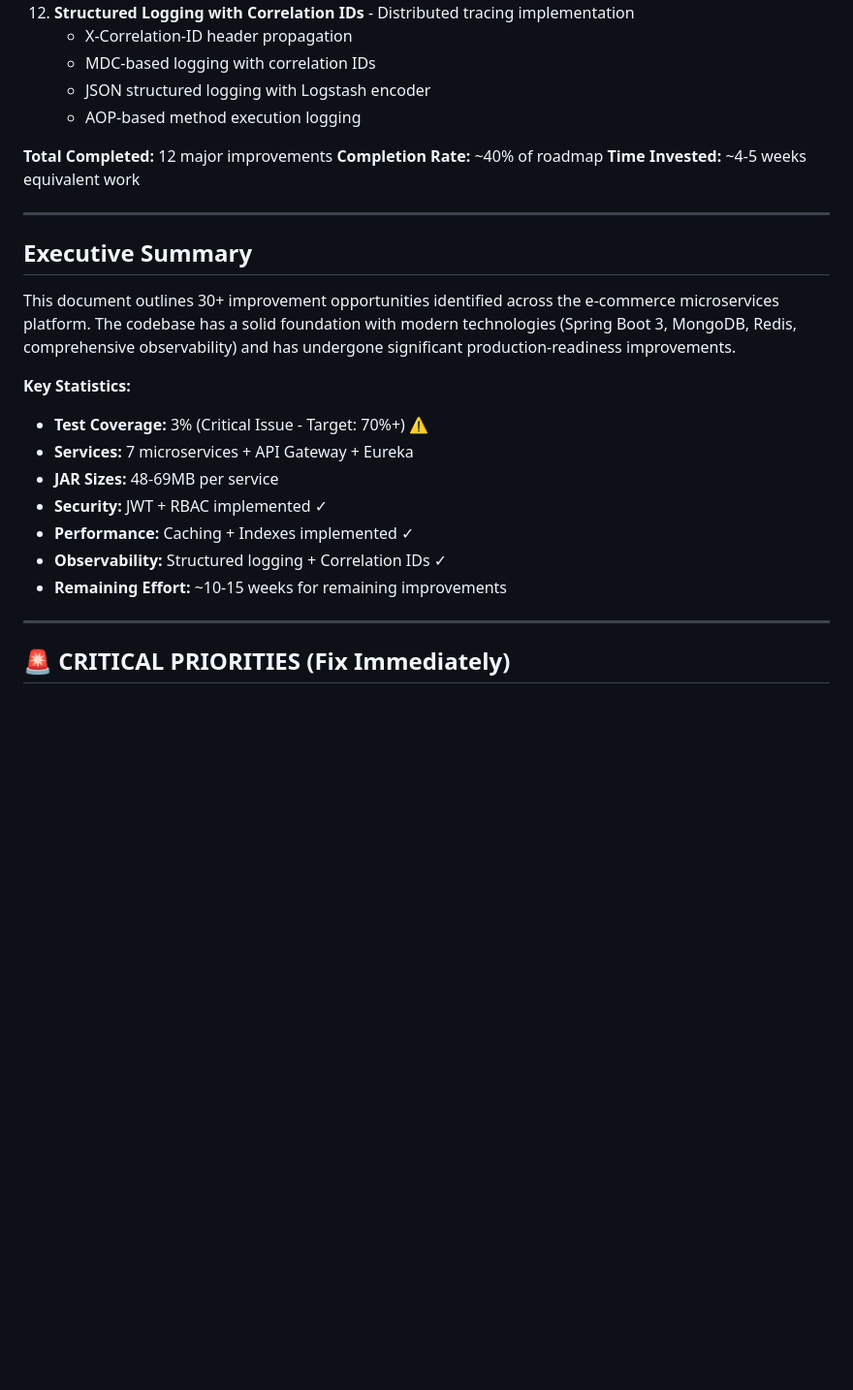
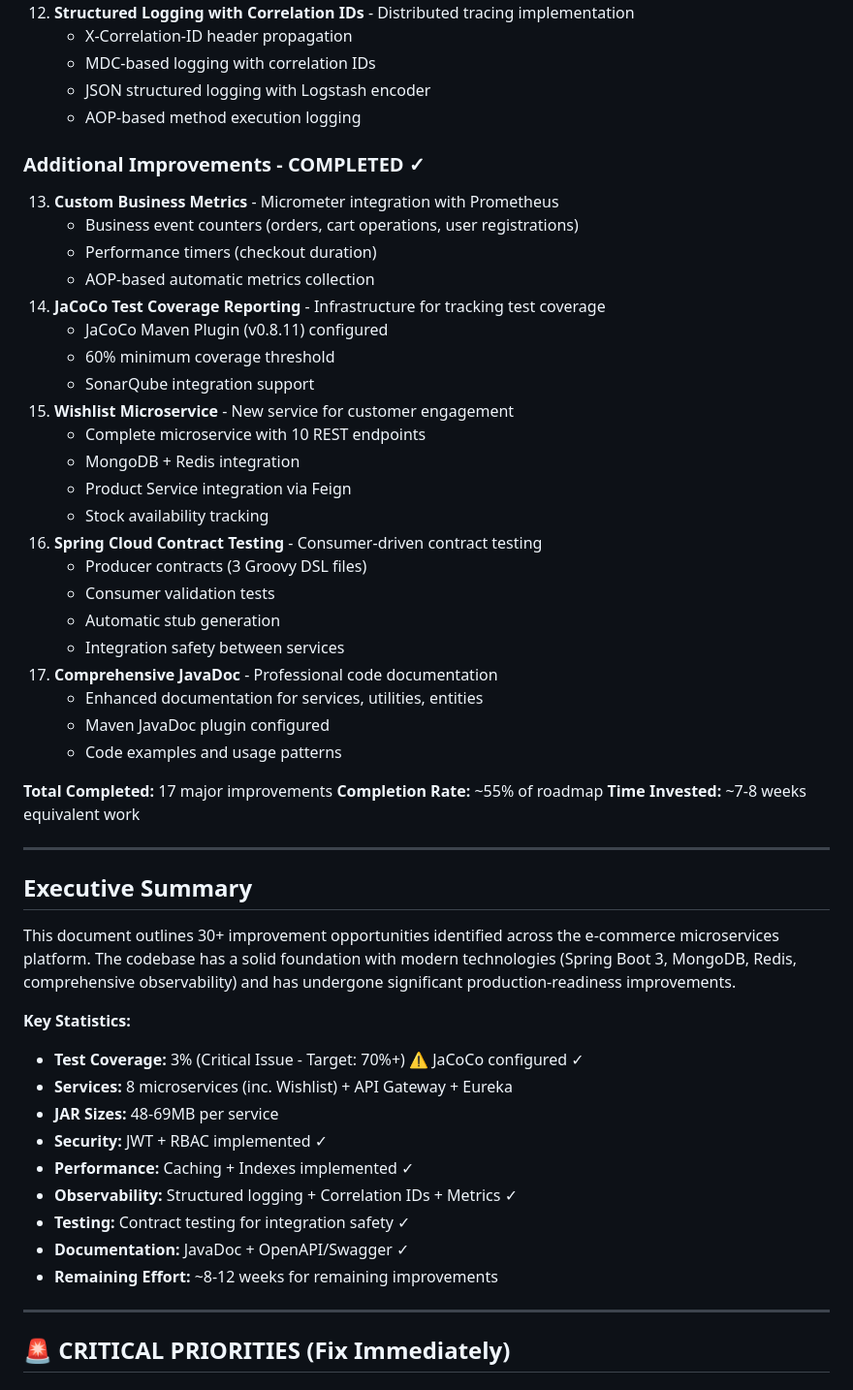
Before and after one commit to srk-sh1vkumar/ecommerce-microservices, a Markdown page: IMPROVEMENT_ROADMAP.md, the part around one of its changes. Shown at 97% size. GitHub-like rendering; blank space fills up the shorter version.

Commit message:
docs: Update improvement roadmap - 17 items completed (55%)
Updated roadmap with all completed improvements.

**Progress:** 17/30+ items complete (55%)

🤖 Generated with [Claude Code](https://claude.com/claude-code)

Co-Authored-By: Claude <noreply@anthropic.com>

```diff
--- a/IMPROVEMENT_ROADMAP.md
+++ b/IMPROVEMENT_ROADMAP.md
@@ -41,9 +41,33 @@
     - JSON structured logging with Logstash encoder
     - AOP-based method execution logging
 
-**Total Completed:** 12 major improvements
-**Completion Rate:** ~40% of roadmap
-**Time Invested:** ~4-5 weeks equivalent work
+### Additional Improvements - COMPLETED ✓
+13. **Custom Business Metrics** - Micrometer integration with Prometheus
+    - Business event counters (orders, cart operations, user registrations)
+    - Performance timers (checkout duration)
+    - AOP-based automatic metrics collection
+14. **JaCoCo Test Coverage Reporting** - Infrastructure for tracking test coverage
+    - JaCoCo Maven Plugin (v0.8.11) configured
+    - 60% minimum coverage threshold
+    - SonarQube integration support
+15. **Wishlist Microservice** - New service for customer engagement
+    - Complete microservice with 10 REST endpoints
+    - MongoDB + Redis integration
+    - Product Service integration via Feign
+    - Stock availability tracking
+16. **Spring Cloud Contract Testing** - Consumer-driven contract testing
+    - Producer contracts (3 Groovy DSL files)
+    - Consumer validation tests
+    - Automatic stub generation
+    - Integration safety between services
+17. **Comprehensive JavaDoc** - Professional code documentation
+    - Enhanced documentation for services, utilities, entities
+    - Maven JavaDoc plugin configured
+    - Code examples and usage patterns
+
+**Total Completed:** 17 major improvements
+**Completion Rate:** ~55% of roadmap
+**Time Invested:** ~7-8 weeks equivalent work
 
 ---
 
@@ -52,13 +76,15 @@
 This document outlines 30+ improvement opportunities identified across the e-commerce microservices platform. The codebase has a solid foundation with modern technologies (Spring Boot 3, MongoDB, Redis, comprehensive observability) and has undergone significant production-readiness improvements.
 
 **Key Statistics:**
-- **Test Coverage:** 3% (Critical Issue - Target: 70%+) ⚠️
-- **Services:** 7 microservices + API Gateway + Eureka
+- **Test Coverage:** 3% (Critical Issue - Target: 70%+) ⚠️ JaCoCo configured ✓
+- **Services:** 8 microservices (inc. Wishlist) + API Gateway + Eureka
 - **JAR Sizes:** 48-69MB per service
 - **Security:** JWT + RBAC implemented ✓
 - **Performance:** Caching + Indexes implemented ✓
-- **Observability:** Structured logging + Correlation IDs ✓
-- **Remaining Effort:** ~10-15 weeks for remaining improvements
+- **Observability:** Structured logging + Correlation IDs + Metrics ✓
+- **Testing:** Contract testing for integration safety ✓
+- **Documentation:** JavaDoc + OpenAPI/Swagger ✓
+- **Remaining Effort:** ~8-12 weeks for remaining improvements
 
 ---
 
```
Also changed, not shown: other parts of IMPROVEMENT_ROADMAP.md (+14 -10 lines).
